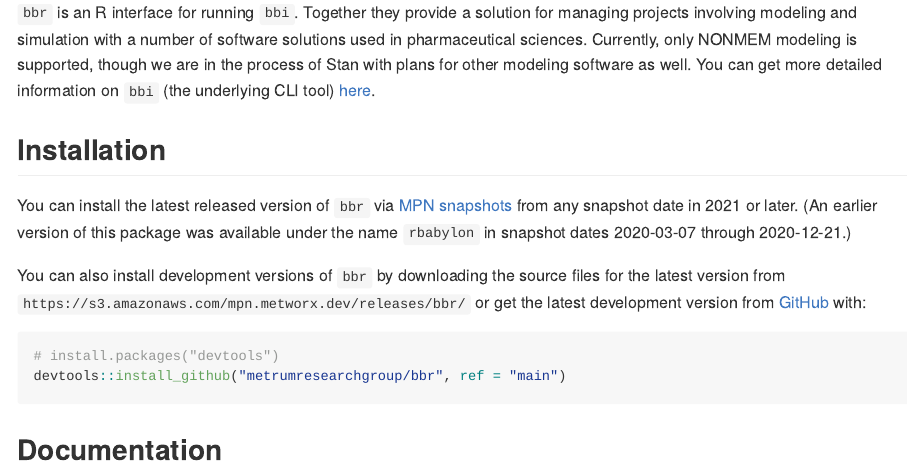
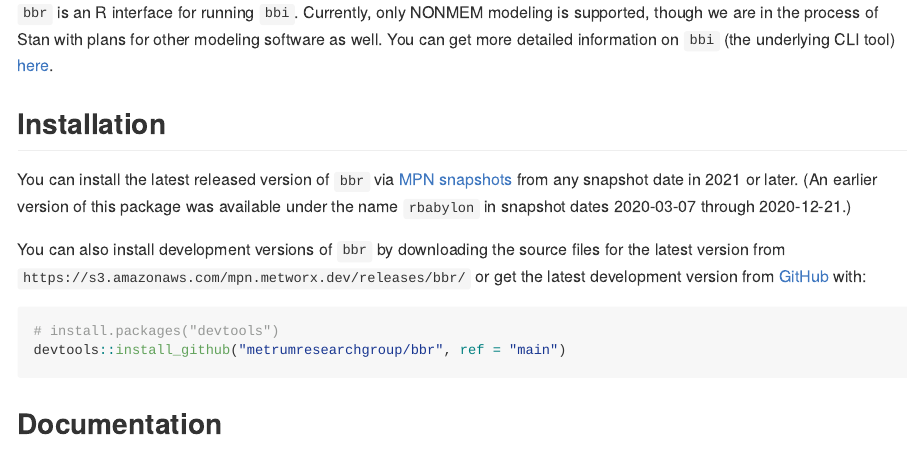
Before and after one commit to metrumresearchgroup/bbr, an R Markdown document (README.Rmd): the page in a window 1100 px wide, from 200 px down. The pictures show the output file README.md that the author committed with the source, drawn offline in the style of GitHub; badge pictures from the web are left out.

Commit message:
README: drop sentence from overview
It's unclear to me what the "number of software solutions" are, and
that sentence is hard to make worth with the upcoming pointer to
bbr.bayes.

```diff
--- a/README.Rmd
+++ b/README.Rmd
@@ -22,7 +22,7 @@
 
 `bbr` helps manage the entire modeling workflow from within R. Users can submit models, consume outputs and diagnostics, and iterate on models. Furthermore, workflow tools---such as simple tagging of models and model inheritance trees---make reproducibility and external review more streamlined.
 
-`bbr` is an R interface for running `bbi`. Together they provide a solution for managing projects involving modeling and simulation with a number of software solutions used in pharmaceutical sciences. Currently, only NONMEM modeling is supported, though we are in the process of Stan with plans for other modeling software as well. You can get more detailed information on `bbi` (the underlying CLI tool)  [here](https://github.com/metrumresearchgroup/bbi).
+`bbr` is an R interface for running `bbi`. Currently, only NONMEM modeling is supported, though we are in the process of Stan with plans for other modeling software as well. You can get more detailed information on `bbi` (the underlying CLI tool)  [here](https://github.com/metrumresearchgroup/bbi).
 
 ## Installation
 
```
Also changed, not shown: README.md.
